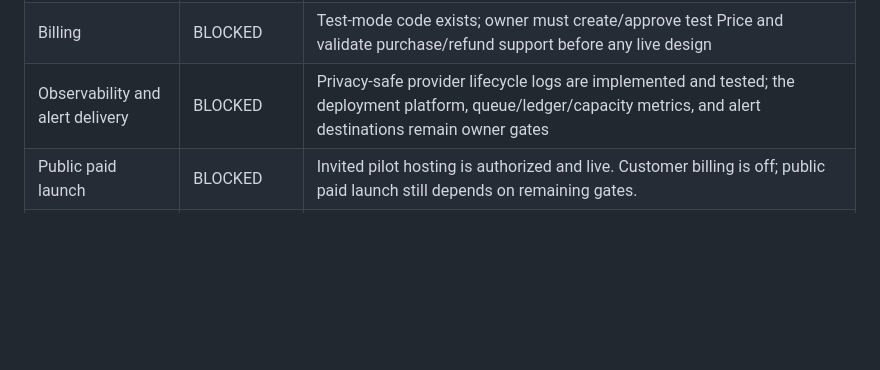
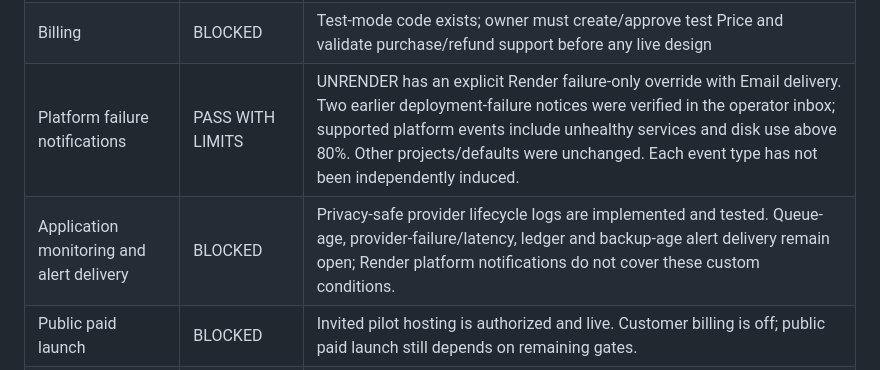
Before and after one commit to ryouol/Unrender, a Markdown page: docs/LAUNCH_READINESS.md, the part around the change. GitHub-like rendering; blank space fills up the shorter version.

```diff
--- a/docs/LAUNCH_READINESS.md
+++ b/docs/LAUNCH_READINESS.md
@@ -41,7 +41,8 @@ Status labels: **PASS** is demonstrated in repository evidence, **BLOCKED** need
 | Customer privacy/terms | BLOCKED | Drafts exist; owner identity, contact, processor list, jurisdiction, retention, and deletion SLA require counsel approval |
 | Production domain/TLS | PASS | https://unrender.onrender.com is live; hosted sign-in uses Secure HttpOnly cookies. Custom domain is optional. Proxy client-IP attribution remains open. |
 | Billing | BLOCKED | Test-mode code exists; owner must create/approve test Price and validate purchase/refund support before any live design |
-| Observability and alert delivery | BLOCKED | Privacy-safe provider lifecycle logs are implemented and tested; the deployment platform, queue/ledger/capacity metrics, and alert destinations remain owner gates |
+| Platform failure notifications | PASS WITH LIMITS | UNRENDER has an explicit Render failure-only override with Email delivery. Two earlier deployment-failure notices were verified in the operator inbox; supported platform events include unhealthy services and disk use above 80%. Other projects/defaults were unchanged. Each event type has not been independently induced. |
+| Application monitoring and alert delivery | BLOCKED | Privacy-safe provider lifecycle logs are implemented and tested. Queue-age, provider-failure/latency, ledger and backup-age alert delivery remain open; Render platform notifications do not cover these custom conditions. |
 | Public paid launch | BLOCKED | Invited pilot hosting is authorized and live. Customer billing is off; public paid launch still depends on remaining gates. |
 | Horizontal scaling | DEFERRED | Single-node beta is explicit; Postgres/object storage/queue migration is documented |
 | Enterprise features | DEFERRED | SSO, organizations, RBAC, SLAs, and compliance are not part of v0.2 |
```
Also changed, not shown: docs/OPERATIONS.md (+17 -2 lines), docs/RENDER_MODAL_LAUNCH.md (+4 -1 lines).
